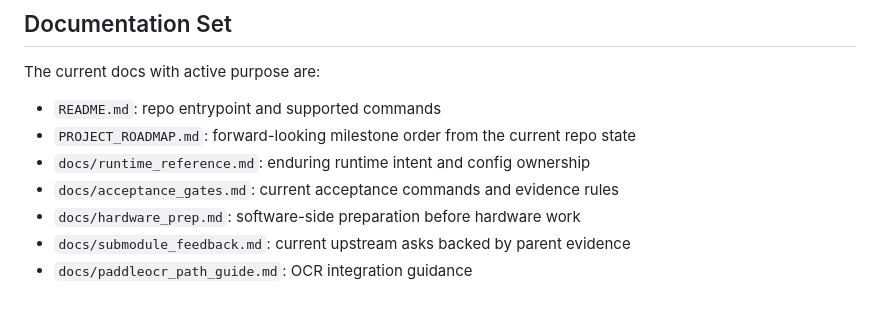
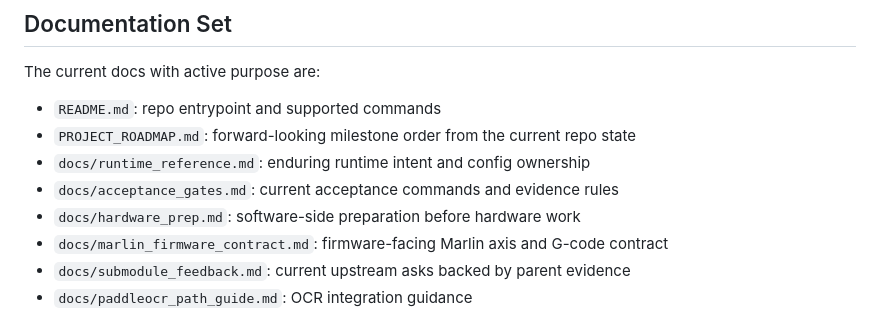
Before and after one commit to schaffer2013/SortingMachineArray, a Markdown page: docs/runtime_reference.md, the part around the change. GitHub-like rendering.

```diff
--- a/docs/runtime_reference.md
+++ b/docs/runtime_reference.md
@@ -92,6 +92,8 @@ The current docs with active purpose are:
 - `docs/runtime_reference.md`: enduring runtime intent and config ownership
 - `docs/acceptance_gates.md`: current acceptance commands and evidence rules
 - `docs/hardware_prep.md`: software-side preparation before hardware work
+- `docs/marlin_firmware_contract.md`: firmware-facing Marlin axis and G-code
+  contract
 - `docs/submodule_feedback.md`: current upstream asks backed by parent evidence
 - `docs/paddleocr_path_guide.md`: OCR integration guidance
 
```
Also changed, not shown: README.md (+4 -0 lines), docs/marlin_firmware_contract.md (added, +262 -0 lines).
